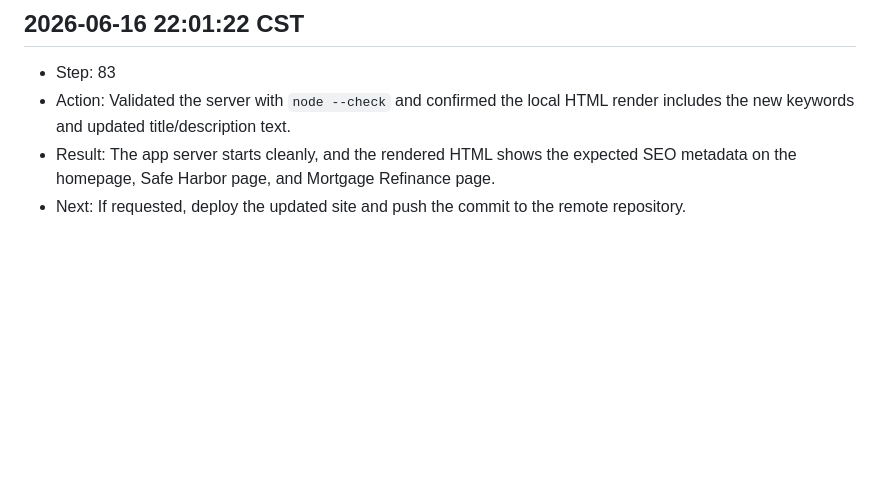
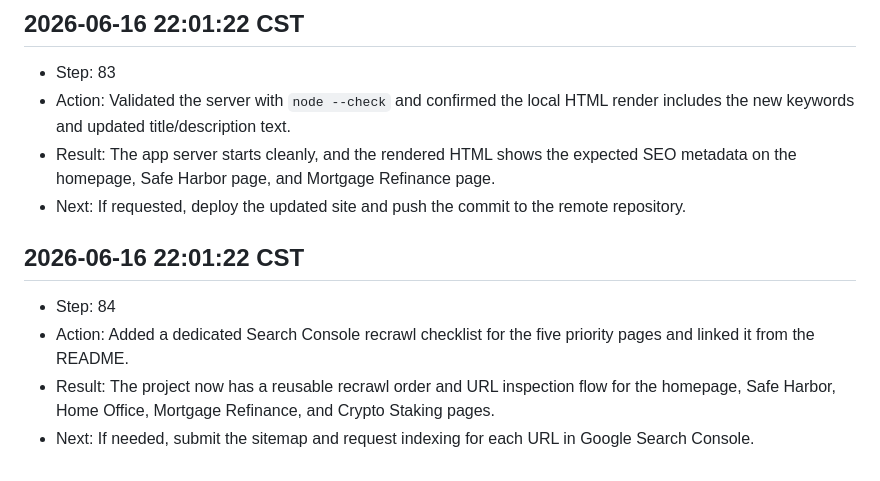
Before and after one commit to zhangweiAdmin/us-tax-calc, a Markdown page: EXECUTION_LOG.md, the part around the change. Drawn GitHub-style; blank space fills up the shorter version.

```diff
--- a/EXECUTION_LOG.md
+++ b/EXECUTION_LOG.md
@@ -1517,3 +1517,9 @@ Format:
 - Action: Validated the server with `node --check` and confirmed the local HTML render includes the new keywords and updated title/description text.
 - Result: The app server starts cleanly, and the rendered HTML shows the expected SEO metadata on the homepage, Safe Harbor page, and Mortgage Refinance page.
 - Next: If requested, deploy the updated site and push the commit to the remote repository.
+
+## 2026-06-16 22:01:22 CST
+- Step: 84
+- Action: Added a dedicated Search Console recrawl checklist for the five priority pages and linked it from the README.
+- Result: The project now has a reusable recrawl order and URL inspection flow for the homepage, Safe Harbor, Home Office, Mortgage Refinance, and Crypto Staking pages.
+- Next: If needed, submit the sitemap and request indexing for each URL in Google Search Console.
```
Also changed, not shown: README.md (+4 -0 lines), docs/search-console-recrawl-checklist.md (added, +48 -0 lines).
